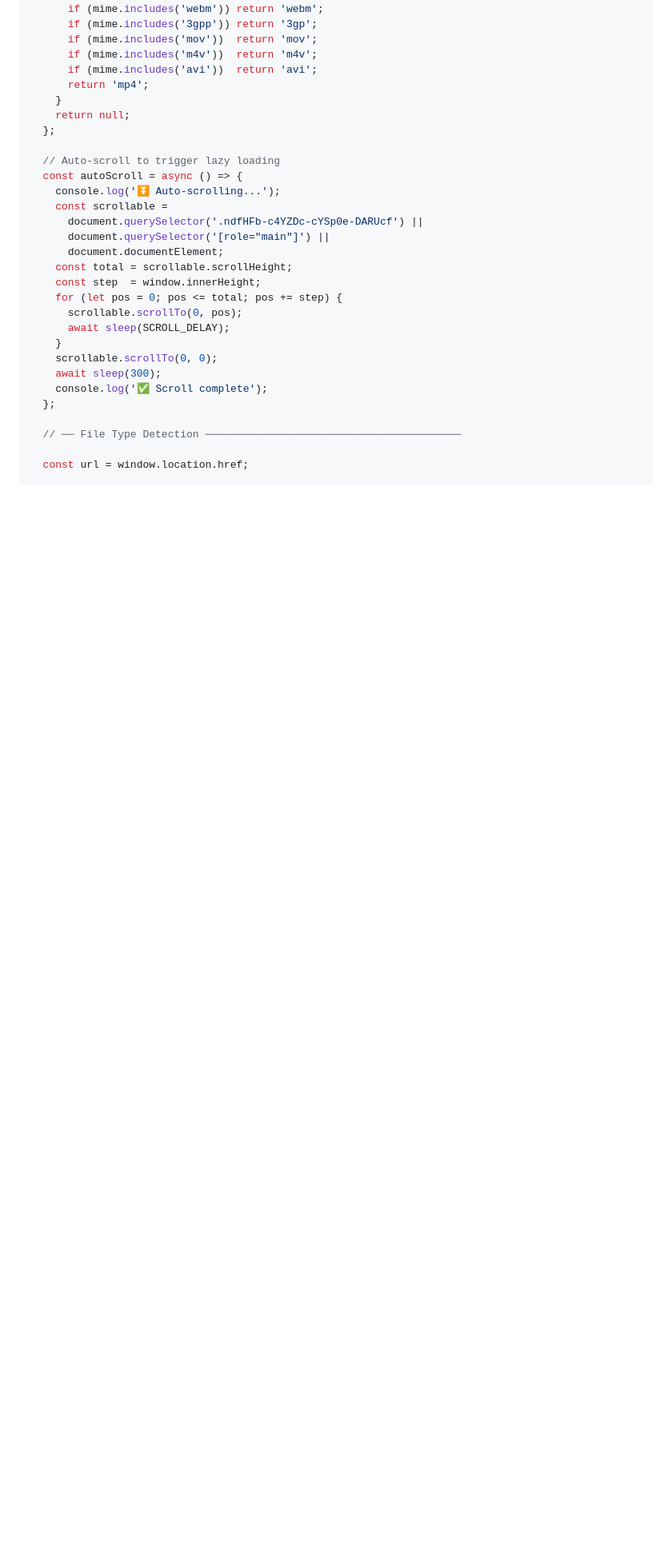
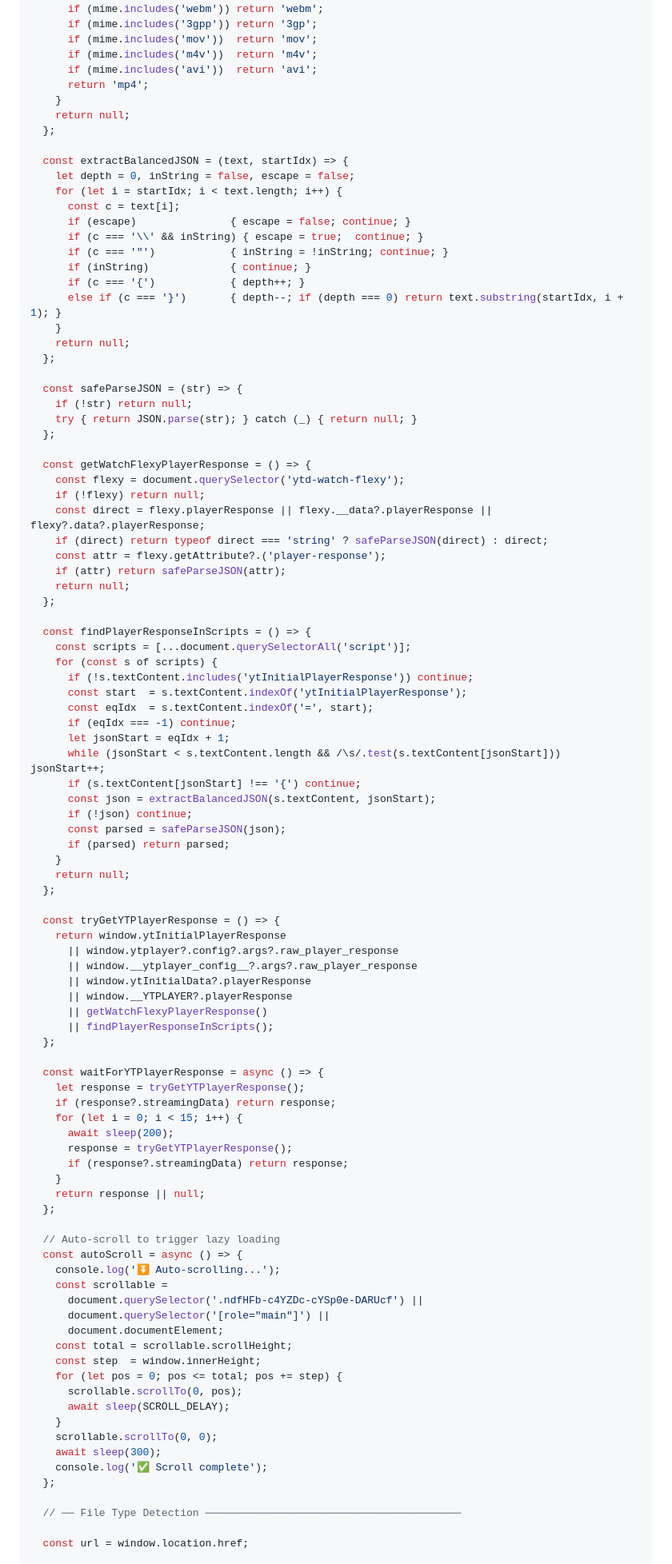
Before and after one commit to rudinyu/gdrive-universal-downloader, a Markdown page: README.md, the part around one of its changes. Shown at 80% size. GitHub-like rendering; blank space fills up the shorter version.

```diff
--- a/README.md
+++ b/README.md
@@ -431,6 +431,74 @@ Blob → 自動下載（.webm / .mp4）
     return null;
   };
 
+  const extractBalancedJSON = (text, startIdx) => {
+    let depth = 0, inString = false, escape = false;
+    for (let i = startIdx; i < text.length; i++) {
+      const c = text[i];
+      if (escape)               { escape = false; continue; }
+      if (c === '\\' && inString) { escape = true;  continue; }
+      if (c === '"')            { inString = !inString; continue; }
+      if (inString)             { continue; }
+      if (c === '{')            { depth++; }
+      else if (c === '}')       { depth--; if (depth === 0) return text.substring(startIdx, i + 1); }
+    }
+    return null;
+  };
+
+  const safeParseJSON = (str) => {
+    if (!str) return null;
+    try { return JSON.parse(str); } catch (_) { return null; }
+  };
+
+  const getWatchFlexyPlayerResponse = () => {
+    const flexy = document.querySelector('ytd-watch-flexy');
+    if (!flexy) return null;
+    const direct = flexy.playerResponse || flexy.__data?.playerResponse || flexy?.data?.playerResponse;
+    if (direct) return typeof direct === 'string' ? safeParseJSON(direct) : direct;
+    const attr = flexy.getAttribute?.('player-response');
+    if (attr) return safeParseJSON(attr);
+    return null;
+  };
+
+  const findPlayerResponseInScripts = () => {
+    const scripts = [...document.querySelectorAll('script')];
+    for (const s of scripts) {
+      if (!s.textContent.includes('ytInitialPlayerResponse')) continue;
+      const start  = s.textContent.indexOf('ytInitialPlayerResponse');
+      const eqIdx  = s.textContent.indexOf('=', start);
+      if (eqIdx === -1) continue;
+      let jsonStart = eqIdx + 1;
+      while (jsonStart < s.textContent.length && /\s/.test(s.textContent[jsonStart])) jsonStart++;
+      if (s.textContent[jsonStart] !== '{') continue;
+      const json = extractBalancedJSON(s.textContent, jsonStart);
+      if (!json) continue;
+      const parsed = safeParseJSON(json);
+      if (parsed) return parsed;
+    }
+    return null;
+  };
+
+  const tryGetYTPlayerResponse = () => {
+    return window.ytInitialPlayerResponse
+      || window.ytplayer?.config?.args?.raw_player_response
+      || window.__ytplayer_config__?.args?.raw_player_response
+      || window.ytInitialData?.playerResponse
+      || window.__YTPLAYER?.playerResponse
+      || getWatchFlexyPlayerResponse()
+      || findPlayerResponseInScripts();
+  };
+
+  const waitForYTPlayerResponse = async () => {
+    let response = tryGetYTPlayerResponse();
+    if (response?.streamingData) return response;
+    for (let i = 0; i < 15; i++) {
+      await sleep(200);
+      response = tryGetYTPlayerResponse();
+      if (response?.streamingData) return response;
+    }
+    return response || null;
+  };
+
   // Auto-scroll to trigger lazy loading
   const autoScroll = async () => {
     console.log('⏬ Auto-scrolling...');
```
Also changed, not shown: other parts of README.md (+58 -57 lines).
